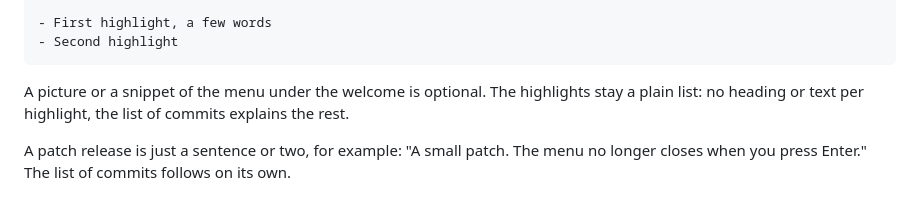
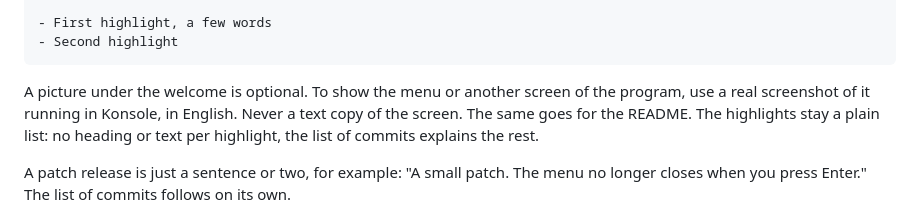
Before and after one commit to LoonixTools/face-unlock, a Markdown page: CLAUDE.md, the part around the change. Rendered like a GitHub page.

````diff
--- a/CLAUDE.md
+++ b/CLAUDE.md
@@ -61,8 +61,10 @@ Welcome to plasma-face-unlock `v1.4.0`! One or two sentences on what this releas
 - Second highlight
 ```
 
-A picture or a snippet of the menu under the welcome is optional. The highlights stay a plain list:
-no heading or text per highlight, the list of commits explains the rest.
+A picture under the welcome is optional. To show the menu or another screen of the program, use a
+real screenshot of it running in Konsole, in English. Never a text copy of the screen. The same goes
+for the README. The highlights stay a plain list: no heading or text per highlight, the list of
+commits explains the rest.
 
 A patch release is just a sentence or two, for example: "A small patch. The menu no longer closes
 when you press Enter." The list of commits follows on its own.
````
Also changed, not shown: README.md (+15 -9 lines), res/screenshots/menu.png (added), res/screenshots/settings.png (added).
